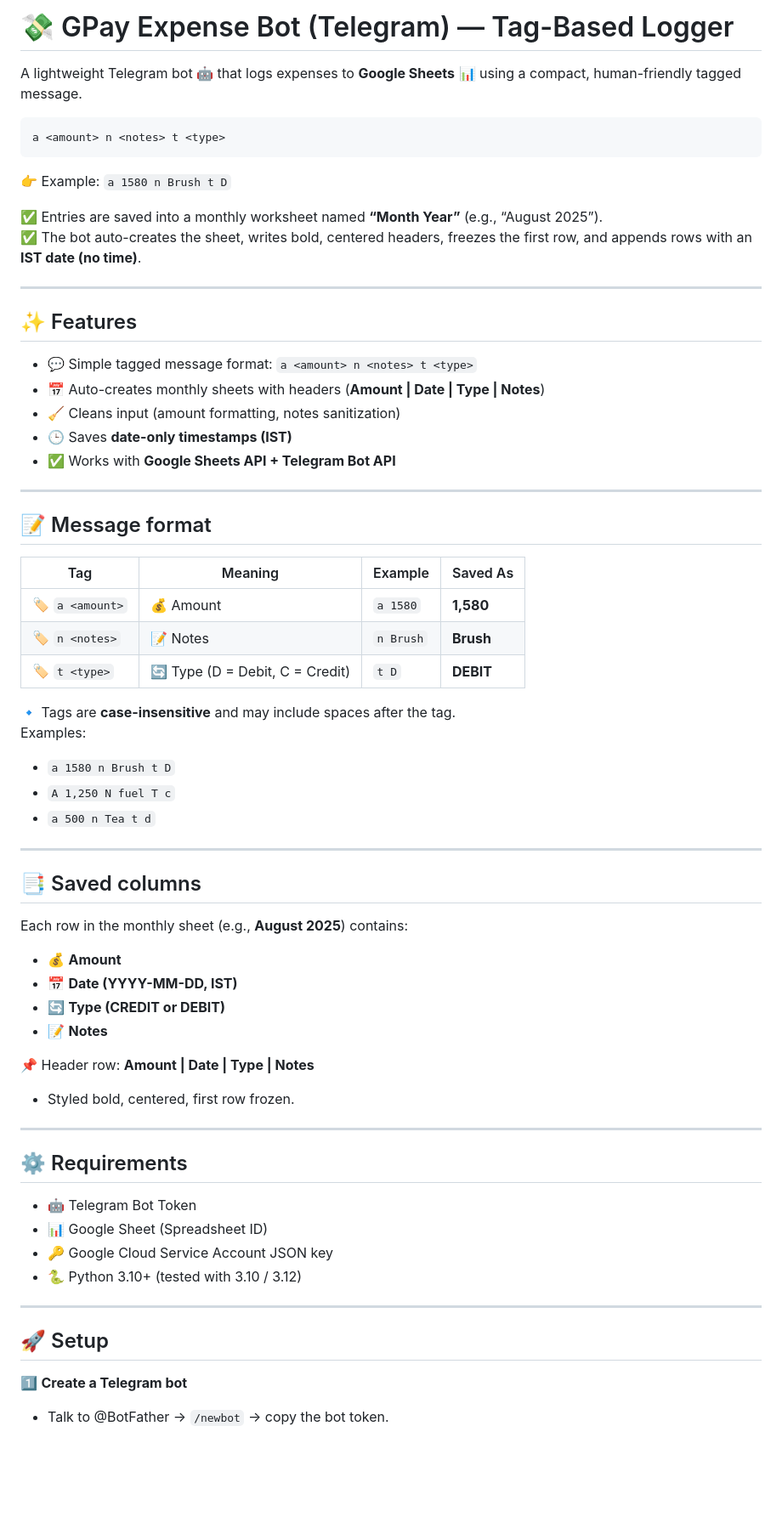
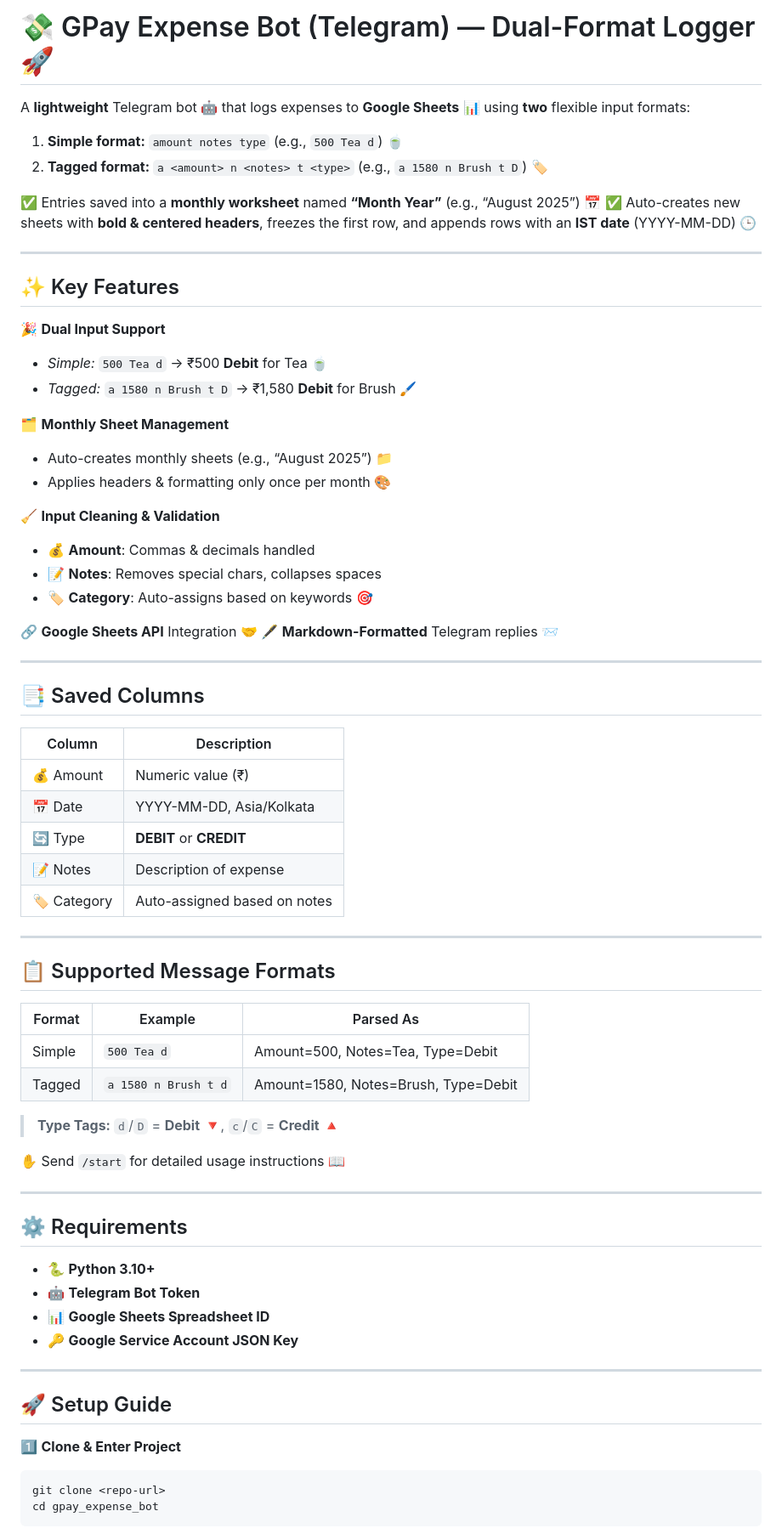
Before and after one commit to rmanir/ExpenseBot, a Markdown page: README.md, the part around the change printed below. Shown: that part at 85% size. Drawn GitHub-style; blank space fills up the shorter version.

````diff
--- a/README.md
+++ b/README.md
@@ -1,68 +1,74 @@
-# 💸 GPay Expense Bot (Telegram) — Tag-Based Logger
+# 💸 GPay Expense Bot (Telegram) — Dual-Format Logger 🚀
 
-A lightweight Telegram bot 🤖 that logs expenses to **Google Sheets** 📊 using a compact, human-friendly tagged message.
+A **lightweight** Telegram bot 🤖 that logs expenses to **Google Sheets** 📊 using **two** flexible input formats:
 
-```text
-a <amount> n <notes> t <type>
-```
-👉 Example: `a 1580 n Brush t D`
+1. **Simple format:** `amount notes type` (e.g., `500 Tea d`) 🍵
+2. **Tagged format:** `a <amount> n <notes> t <type>` (e.g., `a 1580 n Brush t D`) 🏷️
 
-✅ Entries are saved into a monthly worksheet named **“Month Year”** (e.g., “August 2025”).
-✅ The bot auto-creates the sheet, writes bold, centered headers, freezes the first row, and appends rows with an **IST date (no time)**.
+✅ Entries saved into a **monthly worksheet** named **“Month Year”** (e.g., “August 2025”) 📅
+✅ Auto-creates new sheets with **bold & centered headers**, freezes the first row, and appends rows with an **IST date** (YYYY-MM-DD) 🕒
 
 ---
 
-## ✨ Features
+## ✨ Key Features
 
-- 💬 Simple tagged message format: `a <amount> n <notes> t <type>`
-- 📅 Auto-creates monthly sheets with headers (**Amount | Date | Type | Notes**)
-- 🧹 Cleans input (amount formatting, notes sanitization)
-- 🕒 Saves **date-only timestamps (IST)**
-- ✅ Works with **Google Sheets API + Telegram Bot API**
+🎉 **Dual Input Support**
+- *Simple:* `500 Tea d` → ₹500 **Debit** for Tea 🍵
+- *Tagged:* `a 1580 n Brush t D` → ₹1,580 **Debit** for Brush 🖌️
+
+🗂️ **Monthly Sheet Management**
+- Auto-creates monthly sheets (e.g., “August 2025”) 📁
+- Applies headers & formatting only once per month 🎨
+
+🧹 **Input Cleaning & Validation**
+- 💰 **Amount**: Commas & decimals handled
+- 📝 **Notes**: Removes special chars, collapses spaces
+- 🏷️ **Category**: Auto-assigns based on keywords 🎯
+
+🔗 **Google Sheets API** Integration 🤝
+🖋️ **Markdown-Formatted** Telegram replies 📨
 
 ---
 
-## 📝 Message format
+## 📑 Saved Columns
 
-| Tag | Meaning | Example | Saved As |
-|-----|---------|---------|----------|
-| 🏷 `a <amount>` | 💰 Amount | `a 1580` | **1,580** |
-| 🏷 `n <notes>` | 📝 Notes | `n Brush` | **Brush** |
-| 🏷 `t <type>` | 🔄 Type (D = Debit, C = Credit) | `t D` | **DEBIT** |
-
-🔹 Tags are **case-insensitive** and may include spaces after the tag.
-Examples:
-- `a 1580 n Brush t D`
-- `A 1,250 N fuel T c`
-- `a 500 n Tea t d`
+| Column    | Description                                                     |
+|-----------|-----------------------------------------------------------------|
+| 💰 Amount | Numeric value (₹)                                               |
+| 📅 Date   | YYYY-MM-DD, Asia/Kolkata                                        |
+| 🔄 Type   | **DEBIT** or **CREDIT**                                         |
+| 📝 Notes  | Description of expense                                         |
+| 🏷️ Category | Auto-assigned based on notes                                     |
 
 ---
 
-## 📑 Saved columns
+## 📋 Supported Message Formats
 
-Each row in the monthly sheet (e.g., **August 2025**) contains:
+| Format  | Example                  | Parsed As                              |
+|---------|--------------------------|-----------------------------------------|
+| Simple  | `500 Tea d`              | Amount=500, Notes=Tea, Type=Debit      |
+| Tagged  | `a 1580 n Brush t d`     | Amount=1580, Notes=Brush, Type=Debit   |
 
-- 💰 **Amount**
-- 📅 **Date (YYYY-MM-DD, IST)**
-- 🔄 **Type (CREDIT or DEBIT)**
-- 📝 **Notes**
+> **Type Tags:** `d`/`D` = **Debit** 🔻, `c`/`C` = **Credit** 🔺
 
-📌 Header row: **Amount | Date | Type | Notes**
-- Styled bold, centered, first row frozen.
+✋ Send `/start` for detailed usage instructions 📖
 
 ---
 
 ## ⚙️ Requirements
 
-- 🤖 Telegram Bot Token
-- 📊 Google Sheet (Spreadsheet ID)
-- 🔑 Google Cloud Service Account JSON key
-- 🐍 Python 3.10+ (tested with 3.10 / 3.12)
+- 🐍 **Python 3.10+**
+- 🤖 **Telegram Bot Token**
+- 📊 **Google Sheets Spreadsheet ID**
+- 🔑 **Google Service Account JSON Key**
 
 ---
 
-## 🚀 Setup
+## 🚀 Setup Guide
 
-1️⃣ **Create a Telegram bot**
-- Talk to @BotFather → `/newbot` → copy the bot token.
+1️⃣ **Clone & Enter Project**
+```bash
+git clone <repo-url>
+cd gpay_expense_bot
+```
 
````
Also changed, not shown: other parts of README.md (+41 -64 lines).
